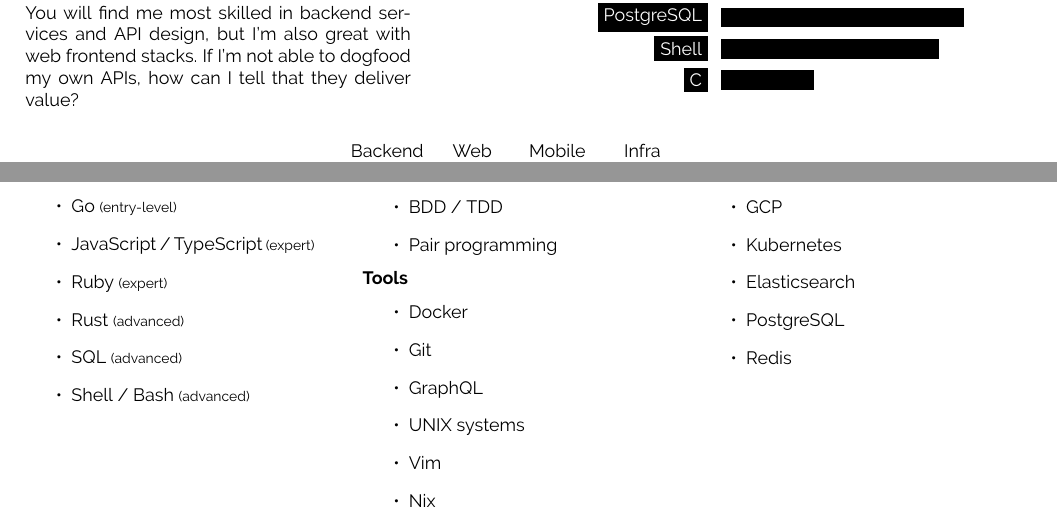
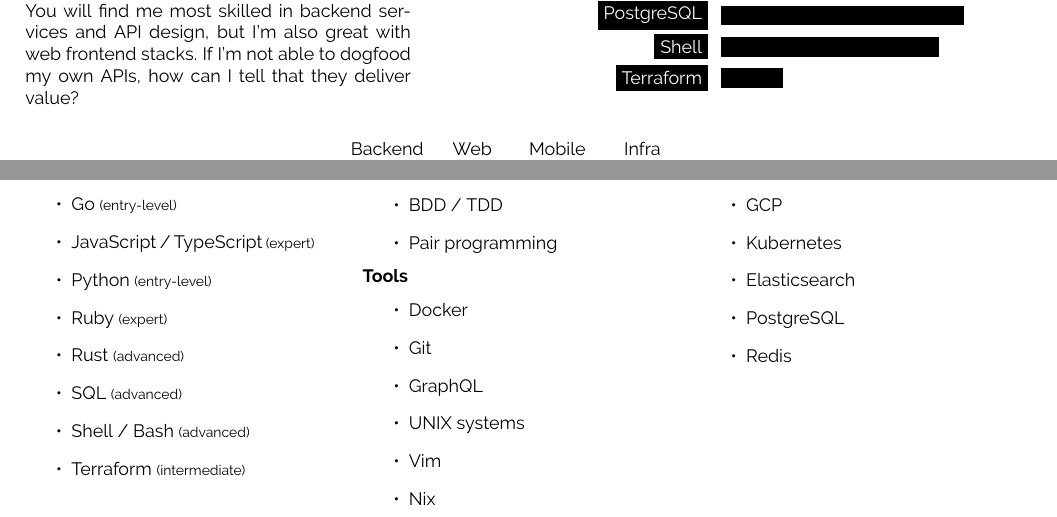
Before and after one commit to Mange/me, a LaTeX CV (cv/main.tex): two parts of pages 1 and 4 of 4, joined at a grey line, cut so that both start at the same text. Compiled offline with pdfLaTeX.

Commit message:
Update CV
Instabee assignment was extended.
Demoted C knowledge a bit.
Added Python and Terraform.

```diff
--- a/cv/main.tex
+++ b/cv/main.tex
@@ -91,7 +91,7 @@
     \baritem{HTML/CSS}{87}
     \baritem{PostgreSQL}{78}
     \baritem{Shell}{70}
-    \baritem{C}{30}
+    \baritem{Terraform}{20}
   \end{barchart}
 \end{minipage}
 
@@ -374,10 +374,12 @@
       \item C {\footnotesize (entry-level)}
       \item Go {\footnotesize (entry-level)}
       \item JavaScript / TypeScript {\footnotesize (expert)}
+      \item Python {\footnotesize (entry-level)}
       \item Ruby {\footnotesize (expert)}
       \item Rust {\footnotesize (advanced)}
       \item SQL {\footnotesize (advanced)}
       \item Shell / Bash {\footnotesize (advanced)}
+      \item Terraform {\footnotesize (intermediate)}
   \end{itemize}
 \end{minipage}
 \hfill
```
Also changed, not shown: cv.pdf, cv/main.tex (2 more changed lines).
